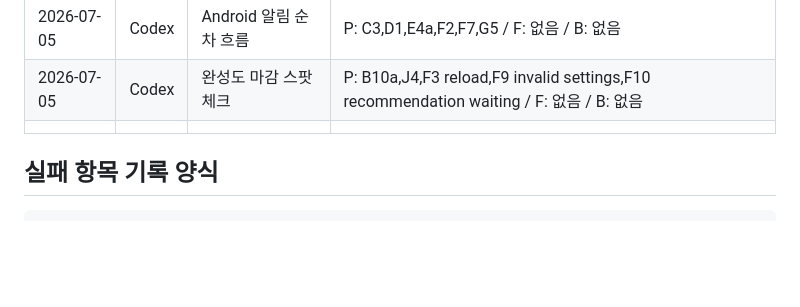
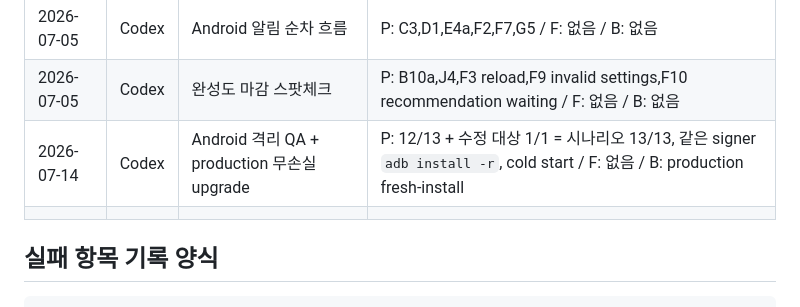
Before and after one commit to ksemperor97/vocab-reminder, a Markdown page: docs/qc_user_facing_checklist.md, the part around the change. Drawn GitHub-style; blank space fills up the shorter version.

```diff
--- a/docs/qc_user_facing_checklist.md
+++ b/docs/qc_user_facing_checklist.md
@@ -262,6 +262,7 @@ P0-5. 시간이 걸리는 항목의 가속 방법:
 | 2026-07-03 | Codex | J. 파괴적 동작·엣지 | P: J1 / F: 없음 / B: J2-J5 |
 | 2026-07-05 | Codex | Android 알림 순차 흐름 | P: C3,D1,E4a,F2,F7,G5 / F: 없음 / B: 없음 |
 | 2026-07-05 | Codex | 완성도 마감 스팟체크 | P: B10a,J4,F3 reload,F9 invalid settings,F10 recommendation waiting / F: 없음 / B: 없음 |
+| 2026-07-14 | Codex | Android 격리 QA + production 무손실 upgrade | P: 12/13 + 수정 대상 1/1 = 시나리오 13/13, 같은 signer `adb install -r`, cold start / F: 없음 / B: production fresh-install |
 | | | | |
 
 ## 실패 항목 기록 양식
```
Also changed, not shown: docs/STATUS.md (+11 -6 lines), docs/product_completion_plan_20260713.md (+10 -8 lines).
